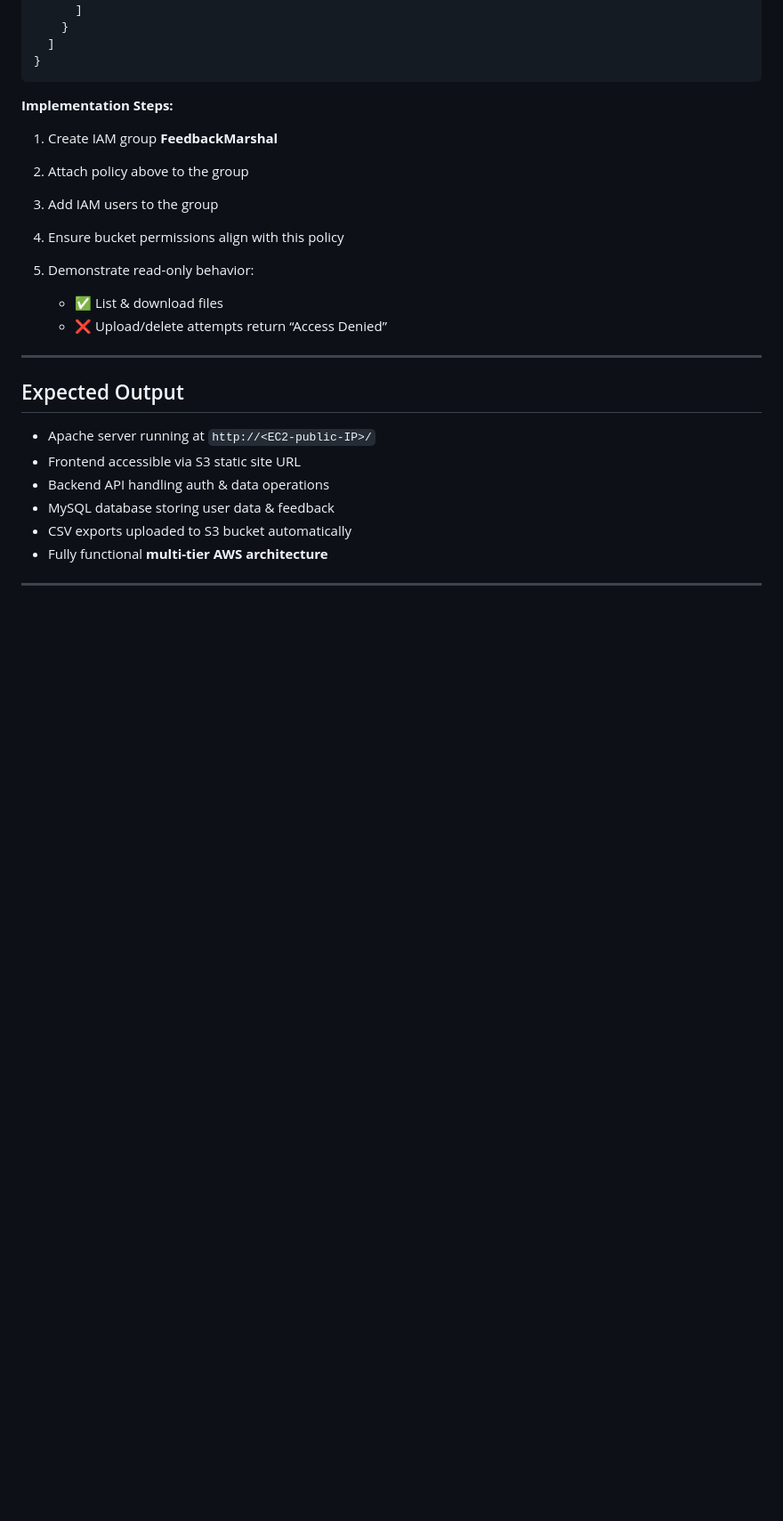
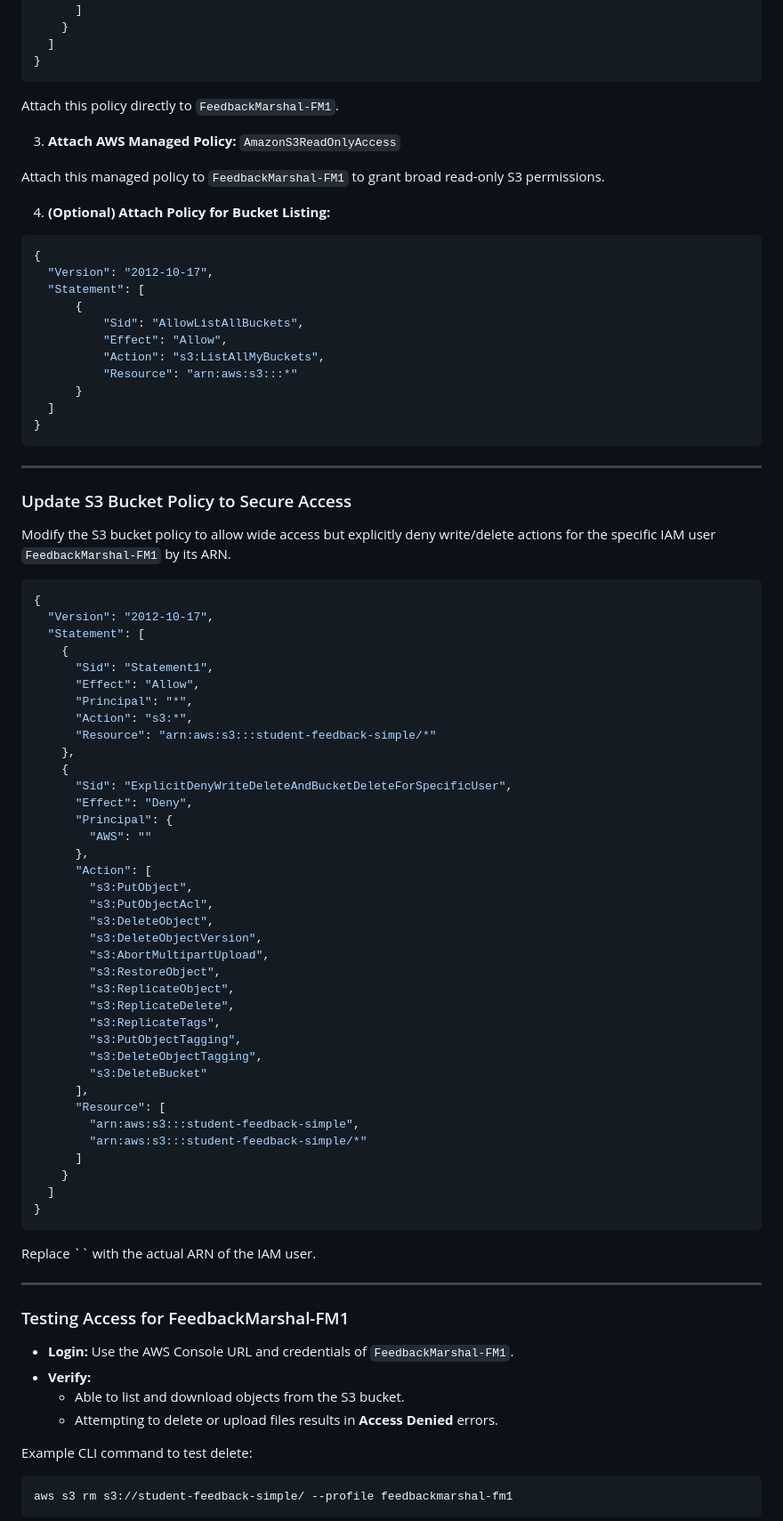
Before and after one commit to VinayakGubber/SFP, a Markdown page: README.md, the part around one of its changes. Shown at 89% size. Drawn GitHub-style; blank space fills up the shorter version.

````diff
--- a/README.md
+++ b/README.md
@@ -259,26 +268,88 @@ Read-only access to feedback CSV files stored in the S3 bucket, without the abil
 }
 ```
 
-**Implementation Steps:**
+Attach this policy directly to `FeedbackMarshal-FM1`.
 
-1. Create IAM group **FeedbackMarshal**
-2. Attach policy above to the group
-3. Add IAM users to the group
-4. Ensure bucket permissions align with this policy
-5. Demonstrate read-only behavior:
+3. **Attach AWS Managed Policy:** `AmazonS3ReadOnlyAccess`
 
-   * ✅ List & download files
-   * ❌ Upload/delete attempts return “Access Denied”
+Attach this managed policy to `FeedbackMarshal-FM1` to grant broad read-only S3 permissions.
 
----
+4. **(Optional) Attach Policy for Bucket Listing:**
 
-## Expected Output
+```json
+{
+  "Version": "2012-10-17",
+  "Statement": [
+      {
+          "Sid": "AllowListAllBuckets",
+          "Effect": "Allow",
+          "Action": "s3:ListAllMyBuckets",
+          "Resource": "arn:aws:s3:::*"
+      }
+  ]
+}
+```
 
-* Apache server running at `http://<EC2-public-IP>/`
-* Frontend accessible via S3 static site URL
-* Backend API handling auth & data operations
-* MySQL database storing user data & feedback
-* CSV exports uploaded to S3 bucket automatically
-* Fully functional **multi-tier AWS architecture**
+***
 
----
+### Update S3 Bucket Policy to Secure Access
+
+Modify the S3 bucket policy to allow wide access but explicitly deny write/delete actions for the specific IAM user `FeedbackMarshal-FM1` by its ARN.
+
+```json
+{
+  "Version": "2012-10-17",
+  "Statement": [
+    {
+      "Sid": "Statement1",
+      "Effect": "Allow",
+      "Principal": "*",
+      "Action": "s3:*",
+      "Resource": "arn:aws:s3:::student-feedback-simple/*"
+    },
+    {
+      "Sid": "ExplicitDenyWriteDeleteAndBucketDeleteForSpecificUser",
+      "Effect": "Deny",
+      "Principal": {
+        "AWS": ""
+      },
+      "Action": [
+        "s3:PutObject",
+        "s3:PutObjectAcl",
+        "s3:DeleteObject",
+        "s3:DeleteObjectVersion",
+        "s3:AbortMultipartUpload",
+        "s3:RestoreObject",
+        "s3:ReplicateObject",
+        "s3:ReplicateDelete",
+        "s3:ReplicateTags",
+        "s3:PutObjectTagging",
+        "s3:DeleteObjectTagging",
+        "s3:DeleteBucket"
+      ],
+      "Resource": [
+        "arn:aws:s3:::student-feedback-simple",
+        "arn:aws:s3:::student-feedback-simple/*"
+      ]
+    }
+  ]
+}
+```
+
+Replace `` with the actual ARN of the IAM user.
+
+***
+
+### Testing Access for FeedbackMarshal-FM1
+
+- **Login:** Use the AWS Console URL and credentials of `FeedbackMarshal-FM1`.
+- **Verify:**
+  - Able to list and download objects from the S3 bucket.
+  - Attempting to delete or upload files results in **Access Denied** errors.
+
+Example CLI command to test delete:
+
+```bash
+aws s3 rm s3://student-feedback-simple/ --profile feedbackmarshal-fm1
+```
+
````
Also changed, not shown: other parts of README.md (+115 -77 lines).
